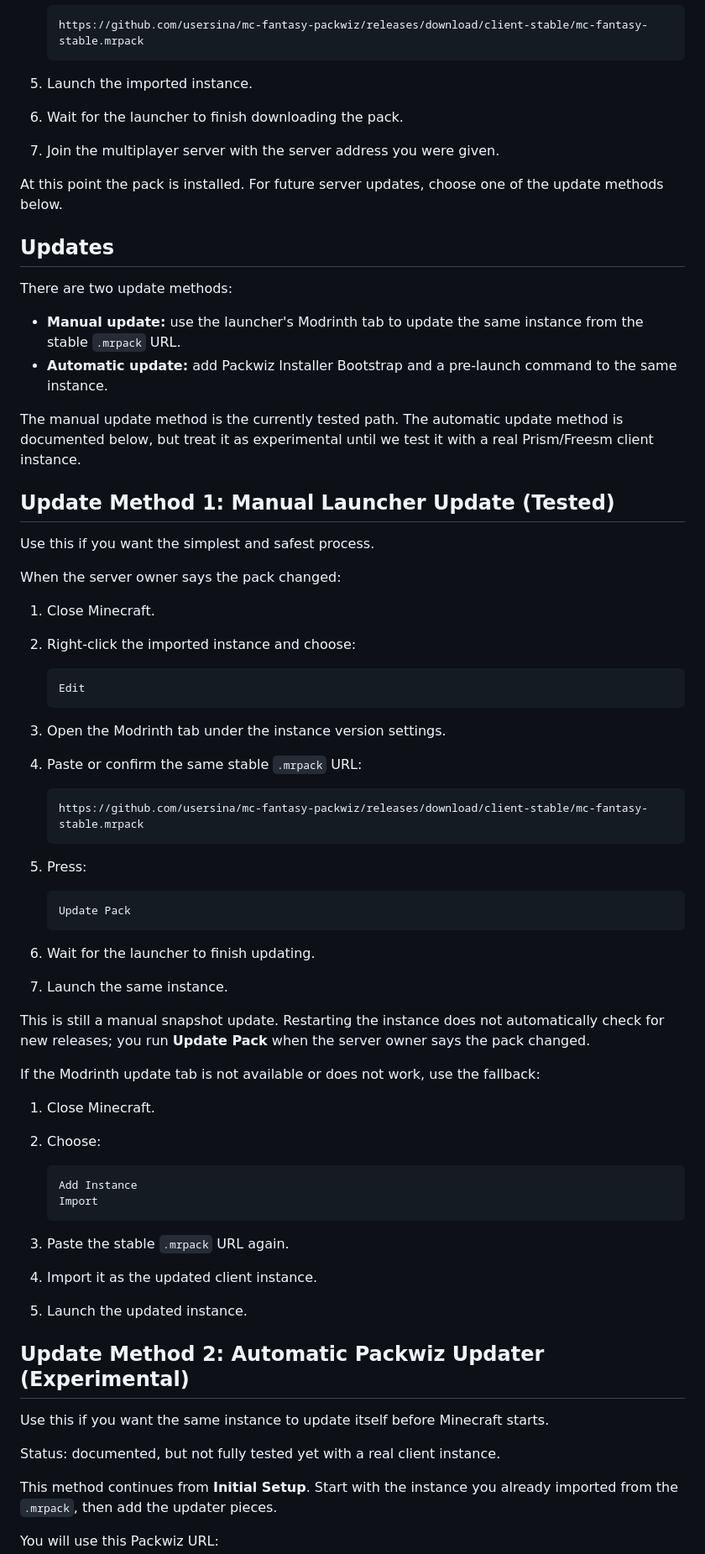
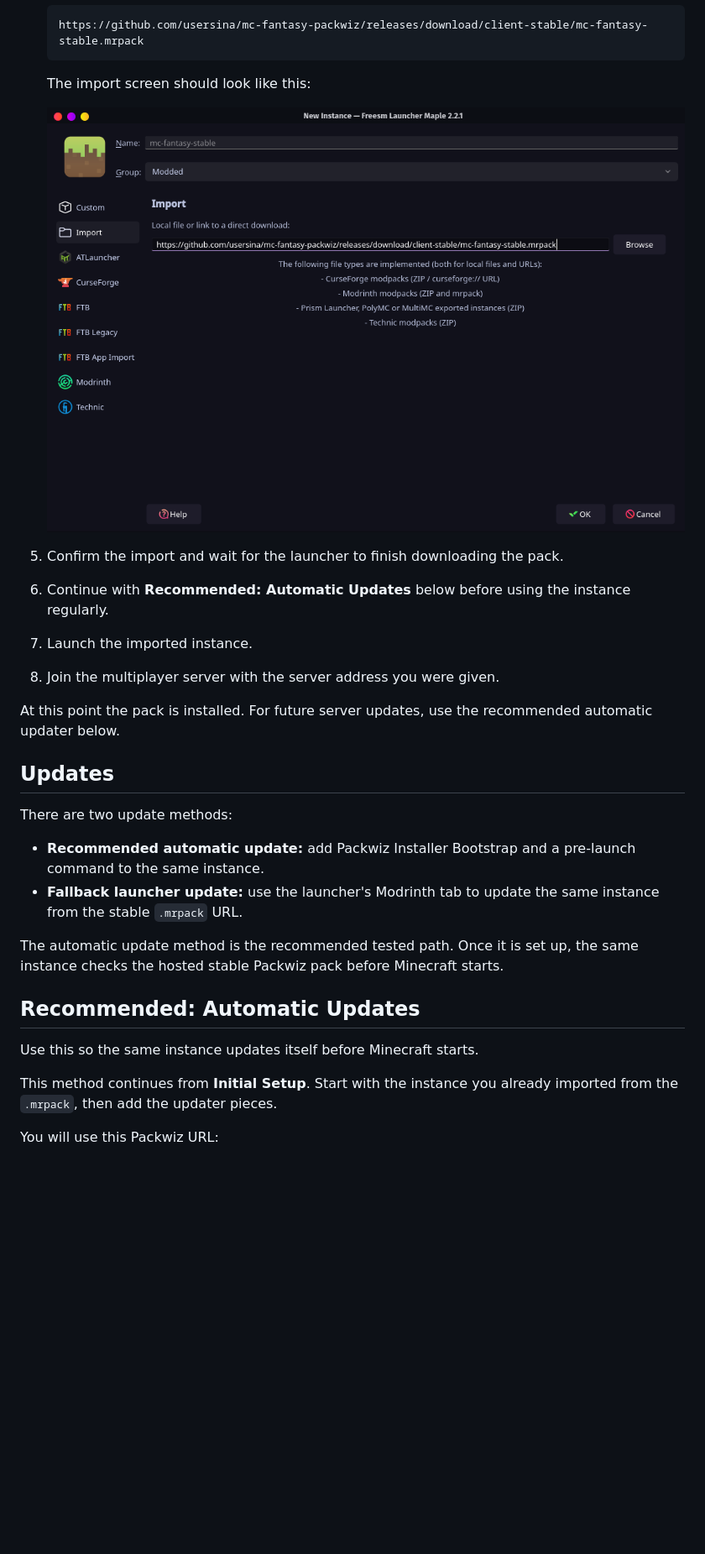
Before and after one commit to usersina/mc-fantasy-packwiz, a Markdown page: docs/client.md, the part around one of its changes. Shown at 84% size. GitHub-like rendering; pictures changed too: media/import-pack.png (added); blank space fills up the shorter version.

````diff
--- a/docs/client.md
+++ b/docs/client.md
@@ -25,71 +25,29 @@ https://github.com/usersina/mc-fantasy-packwiz/releases/download/client-stable/m
     https://github.com/usersina/mc-fantasy-packwiz/releases/download/client-stable/mc-fantasy-stable.mrpack
     ```
 
-5. Launch the imported instance.
-6. Wait for the launcher to finish downloading the pack.
-7. Join the multiplayer server with the server address you were given.
+    The import screen should look like this:
 
-At this point the pack is installed. For future server updates, choose one of the update methods below.
+    ![Freesm Launcher import screen with the stable Fantasy Pack mrpack URL pasted](../media/import-pack.png)
+
+5. Confirm the import and wait for the launcher to finish downloading the pack.
+6. Continue with **Recommended: Automatic Updates** below before using the instance regularly.
+7. Launch the imported instance.
+8. Join the multiplayer server with the server address you were given.
+
+At this point the pack is installed. For future server updates, use the recommended automatic updater below.
 
 ## Updates
 
 There are two update methods:
 
-- **Manual update:** use the launcher's Modrinth tab to update the same instance from the stable `.mrpack` URL.
-- **Automatic update:** add Packwiz Installer Bootstrap and a pre-launch command to the same instance.
+- **Recommended automatic update:** add Packwiz Installer Bootstrap and a pre-launch command to the same instance.
+- **Fallback launcher update:** use the launcher's Modrinth tab to update the same instance from the stable `.mrpack` URL.
 
-The manual update method is the currently tested path. The automatic update method is documented below, but treat it as experimental until we test it with a real Prism/Freesm client instance.
+The automatic update method is the recommended tested path. Once it is set up, the same instance checks the hosted stable Packwiz pack before Minecraft starts.
 
-## Update Method 1: Manual Launcher Update (Tested)
+## Recommended: Automatic Updates
 
-Use this if you want the simplest and safest process.
-
-When the server owner says the pack changed:
-
-1. Close Minecraft.
-2. Right-click the imported instance and choose:
-
-    ```txt
-    Edit
-    ```
-
-3. Open the Modrinth tab under the instance version settings.
-4. Paste or confirm the same stable `.mrpack` URL:
-
-    ```txt
-    https://github.com/usersina/mc-fantasy-packwiz/releases/download/client-stable/mc-fantasy-stable.mrpack
-    ```
-
-5. Press:
-
-    ```txt
-    Update Pack
-    ```
-
-6. Wait for the launcher to finish updating.
-7. Launch the same instance.
-
-This is still a manual snapshot update. Restarting the instance does not automatically check for new releases; you run **Update Pack** when the server owner says the pack changed.
-
-If the Modrinth update tab is not available or does not work, use the fallback:
-
-1. Close Minecraft.
-2. Choose:
-
-    ```txt
-    Add Instance
-    Import
-    ```
-
-3. Paste the stable `.mrpack` URL again.
-4. Import it as the updated client instance.
-5. Launch the updated instance.
-
-## Update Method 2: Automatic Packwiz Updater (Experimental)
-
-Use this if you want the same instance to update itself before Minecraft starts.
-
-Status: documented, but not fully tested yet with a real client instance.
+Use this so the same instance updates itself before Minecraft starts.
 
 This method continues from **Initial Setup**. Start with the instance you already imported from the `.mrpack`, then add the updater pieces.
 
````
Also changed, not shown: other parts of docs/client.md (+45 -0 lines), README.md (+1 -1 lines), 4 other files.
